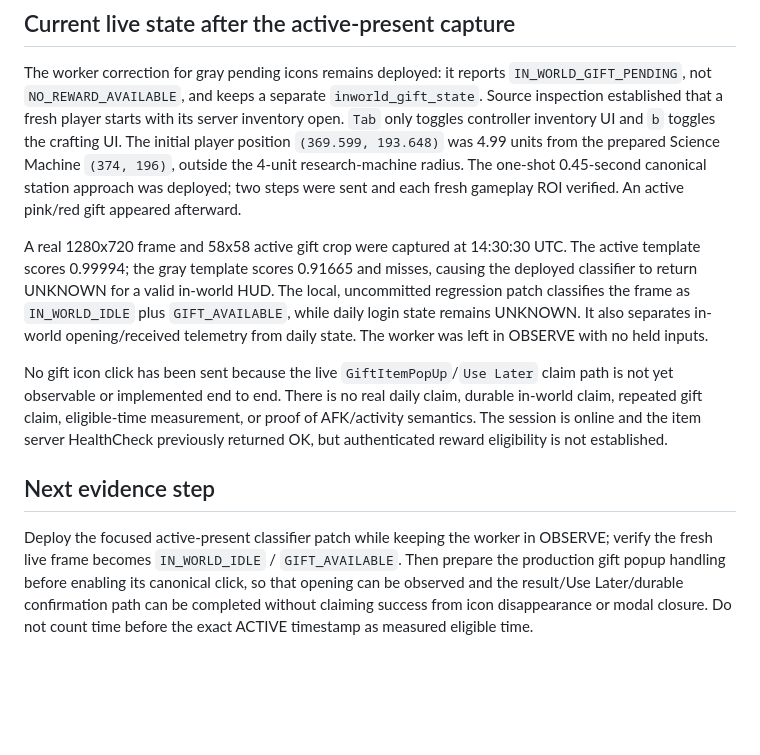
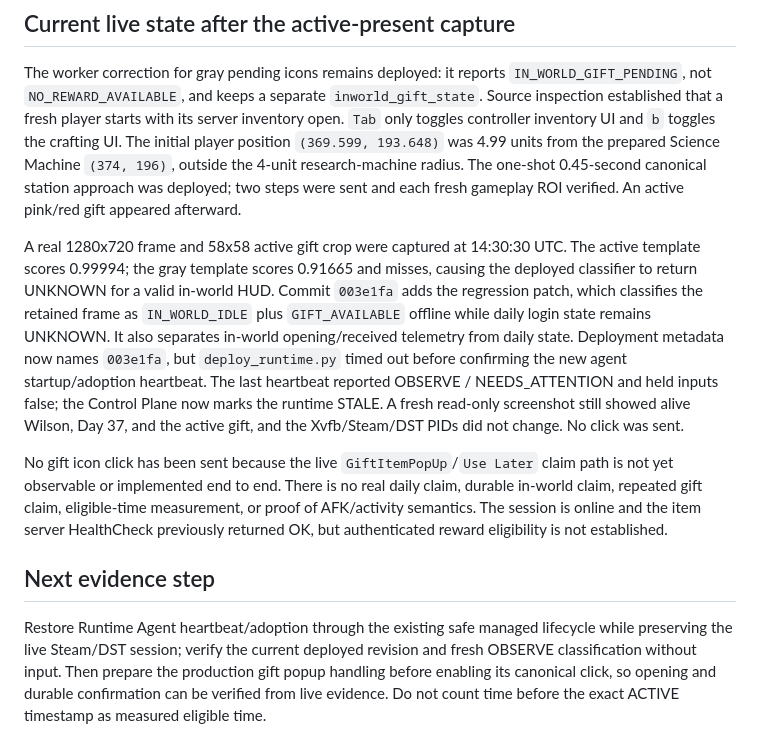
Before and after one commit to yrslove/_dst, a Markdown page: docs/REWARD_MECHANICS_AUDIT_20260930.md, the part around the change. Drawn GitHub-style; blank space fills up the shorter version.

```diff
--- a/docs/REWARD_MECHANICS_AUDIT_20260930.md
+++ b/docs/REWARD_MECHANICS_AUDIT_20260930.md
@@ -100,10 +100,15 @@ and each fresh gameplay ROI verified. An active pink/red gift appeared afterward
 
 A real 1280x720 frame and 58x58 active gift crop were captured at 14:30:30 UTC. The
 active template scores 0.99994; the gray template scores 0.91665 and misses, causing the
-deployed classifier to return UNKNOWN for a valid in-world HUD. The local, uncommitted
-regression patch classifies the frame as `IN_WORLD_IDLE` plus `GIFT_AVAILABLE`, while
-daily login state remains UNKNOWN. It also separates in-world opening/received telemetry
-from daily state. The worker was left in OBSERVE with no held inputs.
+deployed classifier to return UNKNOWN for a valid in-world HUD. Commit `003e1fa` adds
+the regression patch, which classifies the retained frame as
+`IN_WORLD_IDLE` plus `GIFT_AVAILABLE` offline while daily login state remains UNKNOWN.
+It also separates in-world opening/received telemetry from daily state. Deployment
+metadata now names `003e1fa`, but `deploy_runtime.py` timed out before confirming the
+new agent startup/adoption heartbeat. The last heartbeat reported OBSERVE /
+NEEDS_ATTENTION and held inputs false; the Control Plane now marks the runtime STALE.
+A fresh read-only screenshot still showed alive Wilson, Day 37, and the active gift, and
+the Xvfb/Steam/DST PIDs did not change. No click was sent.
 
 No gift icon click has been sent because the live `GiftItemPopUp`/`Use Later` claim path
 is not yet observable or implemented end to end. There is no real daily claim, durable
@@ -113,9 +118,9 @@ OK, but authenticated reward eligibility is not established.
 
 ## Next evidence step
 
-Deploy the focused active-present classifier patch while keeping the worker in OBSERVE;
-verify the fresh live frame becomes `IN_WORLD_IDLE` / `GIFT_AVAILABLE`. Then prepare the
-production gift popup handling before enabling its canonical click, so that opening can
-be observed and the result/Use Later/durable confirmation path can be completed without
-claiming success from icon disappearance or modal closure. Do not count time before the
-exact ACTIVE timestamp as measured eligible time.
+Restore Runtime Agent heartbeat/adoption through the existing safe managed lifecycle
+while preserving the live Steam/DST session; verify the current deployed revision and fresh
+OBSERVE classification without input. Then prepare the production gift popup handling
+before enabling its canonical click, so opening and durable confirmation can be
+verified from live evidence. Do not count time before the exact ACTIVE timestamp as
+measured eligible time.
```
Also changed, not shown: CURRENT_STATE.md (+11 -6 lines).
